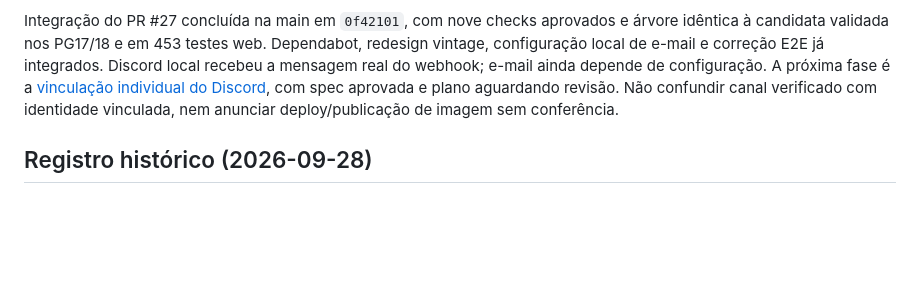
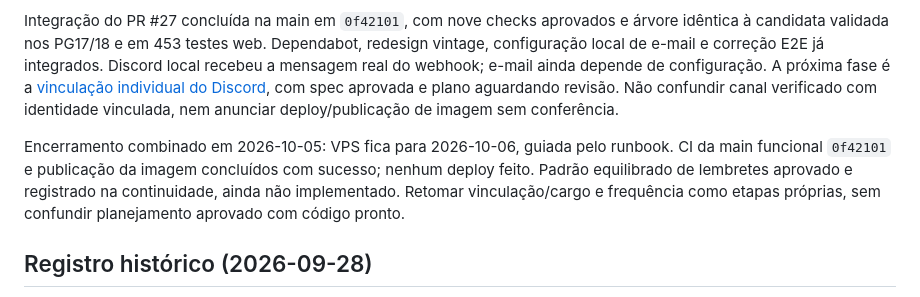
Before and after one commit to BipoXDXD/stillon, a Markdown page: CLAUDE.md, the part around the change. GitHub-like rendering; blank space fills up the shorter version.

Commit message:
docs: encerrar dia e registrar política de avisos [skip ci]

```diff
--- a/CLAUDE.md
+++ b/CLAUDE.md
@@ -62,6 +62,12 @@ A próxima fase é a [vinculação individual do Discord](docs/superpowers/specs
 com spec aprovada e plano aguardando revisão. Não confundir canal verificado com
 identidade vinculada, nem anunciar deploy/publicação de imagem sem conferência.
 
+Encerramento combinado em 2026-10-05: VPS fica para 2026-10-06, guiada pelo runbook.
+CI da main funcional `0f42101` e publicação da imagem concluídos com sucesso;
+nenhum deploy feito. Padrão equilibrado de lembretes aprovado e registrado na
+continuidade, ainda não implementado. Retomar vinculação/cargo e frequência como
+etapas próprias, sem confundir planejamento aprovado com código pronto.
+
 ## Registro histórico (2026-09-28)
 
 - `main` = PRs #1–#24 integrados (Planos 1–11 e a renomeação); imagem publicada em
```
Also changed, not shown: 1 other file.
